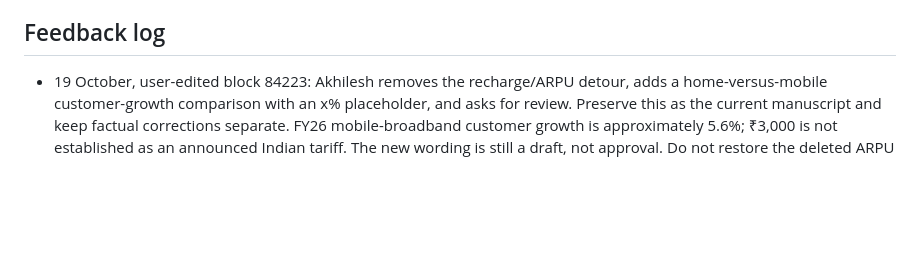
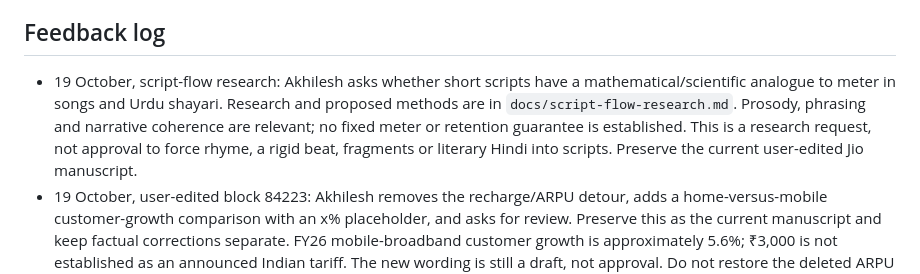
Before and after one commit to takingbreath/doordhan-factory, a Markdown page: scripts/COLLABORATION.md, the part around the change. GitHub-like rendering; blank space fills up the shorter version.

Commit message:
Research spoken cadence prosody and causal script flow

```diff
--- a/scripts/COLLABORATION.md
+++ b/scripts/COLLABORATION.md
@@ -30,6 +30,7 @@ Working experiment: immediate substantive opening, no title/greeting pause, cont
 
 ## Feedback log
 
+- 19 October, script-flow research: Akhilesh asks whether short scripts have a mathematical/scientific analogue to meter in songs and Urdu shayari. Research and proposed methods are in `docs/script-flow-research.md`. Prosody, phrasing and narrative coherence are relevant; no fixed meter or retention guarantee is established. This is a research request, not approval to force rhyme, a rigid beat, fragments or literary Hindi into scripts. Preserve the current user-edited Jio manuscript.
 - 19 October, user-edited block 84223: Akhilesh removes the recharge/ARPU detour, adds a home-versus-mobile customer-growth comparison with an x% placeholder, and asks for review. Preserve this as the current manuscript and keep factual corrections separate. FY26 mobile-broadband customer growth is approximately 5.6%; ₹3,000 is not established as an announced Indian tariff. The new wording is still a draft, not approval. Do not restore the deleted ARPU passage during routine refinement.
 - 19 October, natural Hinglish correction: do not translate everything into Hindi when asked for Hinglish. Akhilesh calls "nishaana saadh rahe hain" unnatural for the script. Use the conversational Hindi-English mix of the audience, including full English phrases/clauses where natural; preserve the story rather than making a literal Hindi translation. No blanket ban on Hindi or a fixed English/Hindi ratio was requested.
 - 19 October, Roman Hinglish: translate current user-edited block 84221, preserving the emphasis on *Look* as *Dekho*. User also asks whether to add the GMP dip/recovery; this is a request for editorial judgment, not evidence of Musk causing the moves. Proposed use is a short sourced opening visual, unapproved. Preserve one causal storyline.
```
Also changed, not shown: docs/script-flow-research.md (added, +58 -0 lines).
